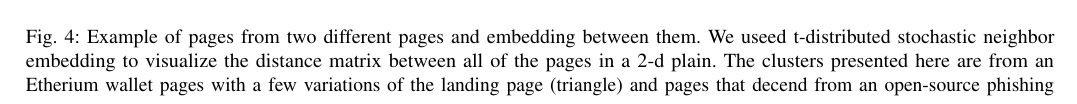
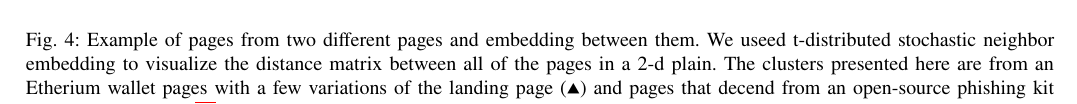
Before and after one commit to Ale0x78/Infra, a LaTeX paper (main.tex, which reads figures/example_embedding.tex): part of page 8 of 14 before the commit and part of page 8 of 15 after it, cut so that both start at the same text. Compiled offline with pdfLaTeX; a missing font is replaced by an installed copy or a similar font; a LaTeX package or settings file that is missing is left out.

```diff
--- a/figures/example_embedding.tex
+++ b/figures/example_embedding.tex
@@ -1,5 +1,5 @@
 \begin{figure*}[t]
     \includegraphics[width=\textwidth]{assets/example_embedding.pdf}
-    \caption{Example of pages from two different pages and embedding between them. We useed t-distributed stochastic neighbor embedding to visualize the distance matrix between all of the pages in a 2-d plain. The clusters presented here are from an Etherium wallet pages with a few variations of the landing page (triangle) and pages that decend from an open-source phishing kit discussed in Seciton-\ref{sec:results} (square)}
+    \caption{Example of pages from two different pages and embedding between them. We useed t-distributed stochastic neighbor embedding to visualize the distance matrix between all of the pages in a 2-d plain. The clusters presented here are from an Etherium wallet pages with a few variations of the landing page ($\blacktriangle$) and pages that decend from an open-source phishing kit discussed in Seciton-\ref{sec:results} ($\blacksquare$)}
     \label{fig:example2}
 \end{figure*}
--- a/main.tex
+++ b/main.tex
@@ -10,6 +10,7 @@
 %\SetWatermarkScale{0.2}
 \usepackage{minted}
 \usepackage[dvipsnames]{xcolor}
+\usepackage[notextcomp]{stix}
 \usepackage{mdframed}
 \usepackage{listings}
 \usepackage{adjustbox}
```
Also changed, not shown: assets/example_embedding.pdf, main.pdf.
